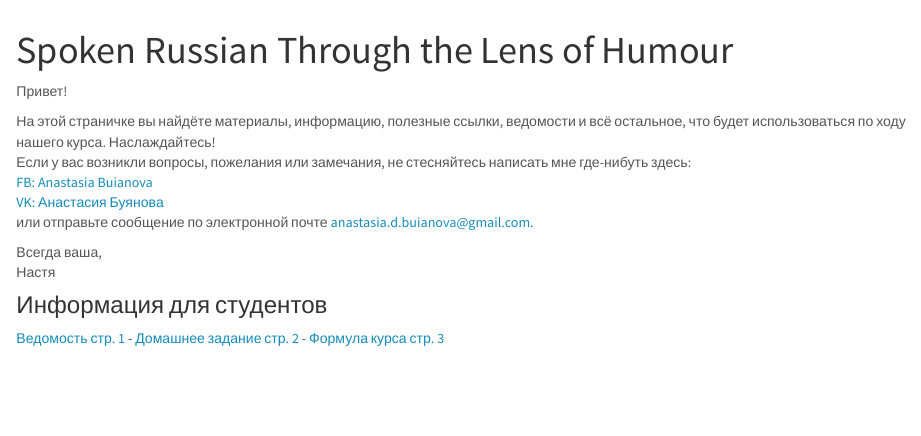
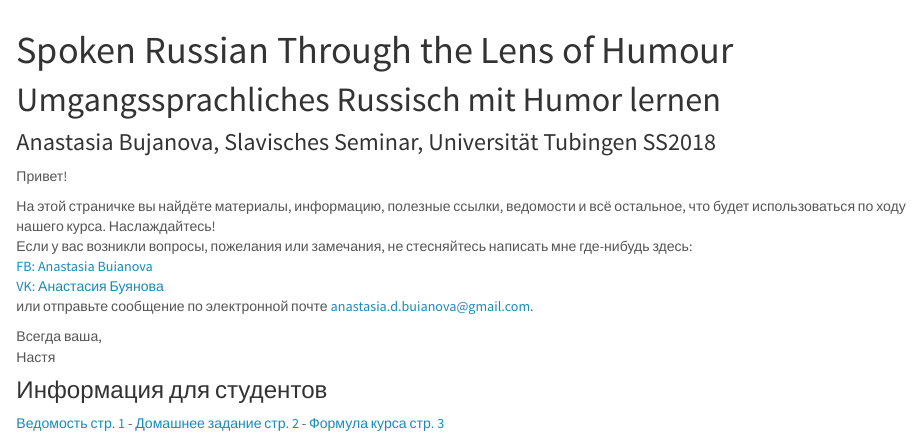
Before and after one commit to bujanova/bujanova.github.io, an R Markdown document (index.Rmd): the page in a window 1100 px wide, from 60 px down. Rendered offline with R 4.5, knitr and Pandoc, with nearby package versions.

Commit message:
Update index.Rmd

```diff
--- a/index.Rmd
+++ b/index.Rmd
@@ -2,11 +2,13 @@
 title: "Spoken Russian Through the Lens of Humour"
 ---
 
+# Umgangssprachliches Russisch mit Humor lernen
+### Anastasia Bujanova, Slavisches Seminar, Universität Tubingen SS2018
 
 Привет!
 
 На этой страничке вы найдёте материалы, информацию, полезные ссылки, ведомости и всё остальное, что будет использоваться по ходу нашего курса. Наслаждайтесь!
-Если у вас возникли вопросы, пожелания или замечания, не стесняйтесь написать мне где-нибуть здесь:
+Если у вас возникли вопросы, пожелания или замечания, не стесняйтесь написать мне где-нибудь здесь:
 [FB: Anastasia Buianova](https://www.facebook.com/anastasia.buianova)
 [VK: Анастасия Буянова](https://vk.com/anaesthesiabuianova)
 или отправьте сообщение по электронной почте [anastasia.d.buianova@gmail.com](anastasia.d.buianova@gmail.com).
```
